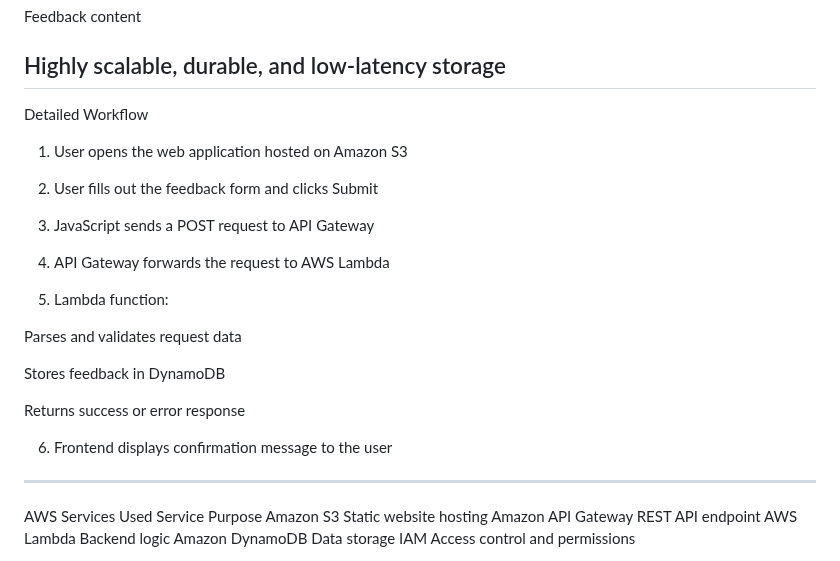
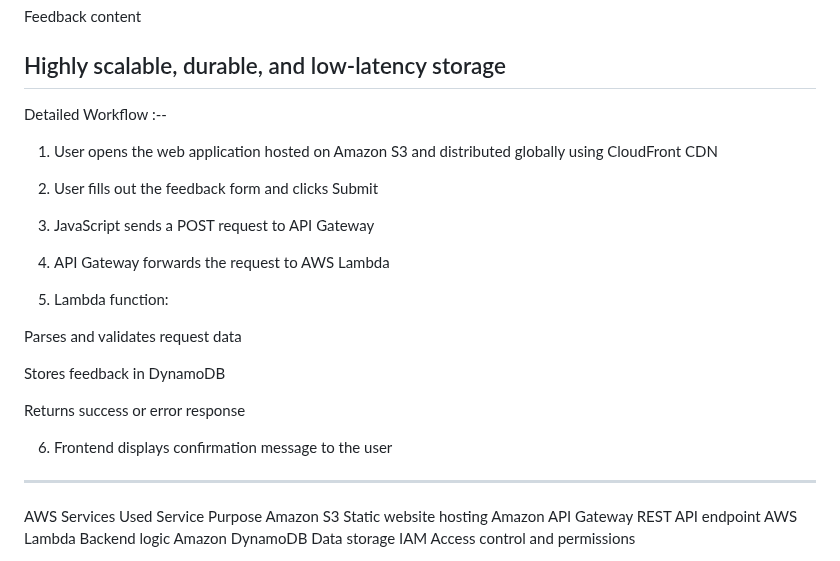
Before and after one commit to SwayamK-3/Aws-project-3tier, a Markdown page: README.md, the part around the change. Rendered like a GitHub page.

Commit message:
Enhance workflow description with CloudFront CDN
Updated the detailed workflow to include CloudFront CDN for global distribution.

```diff
--- a/README.md
+++ b/README.md
@@ -58,9 +58,9 @@ Feedback content
 
 Highly scalable, durable, and low-latency storage
 -------------------------------------------------------------------------------
-Detailed Workflow
+Detailed Workflow :--
 
-1. User opens the web application hosted on Amazon S3
+1. User opens the web application hosted on Amazon S3 and distributed globally using CloudFront CDN
 
 2. User fills out the feedback form and clicks Submit
 
@@ -77,6 +77,7 @@ Stores feedback in DynamoDB
 Returns success or error response
 
 6. Frontend displays confirmation message to the user
+
 
 ----------------------------------------------------------------
 AWS Services Used         Service	Purpose
```
